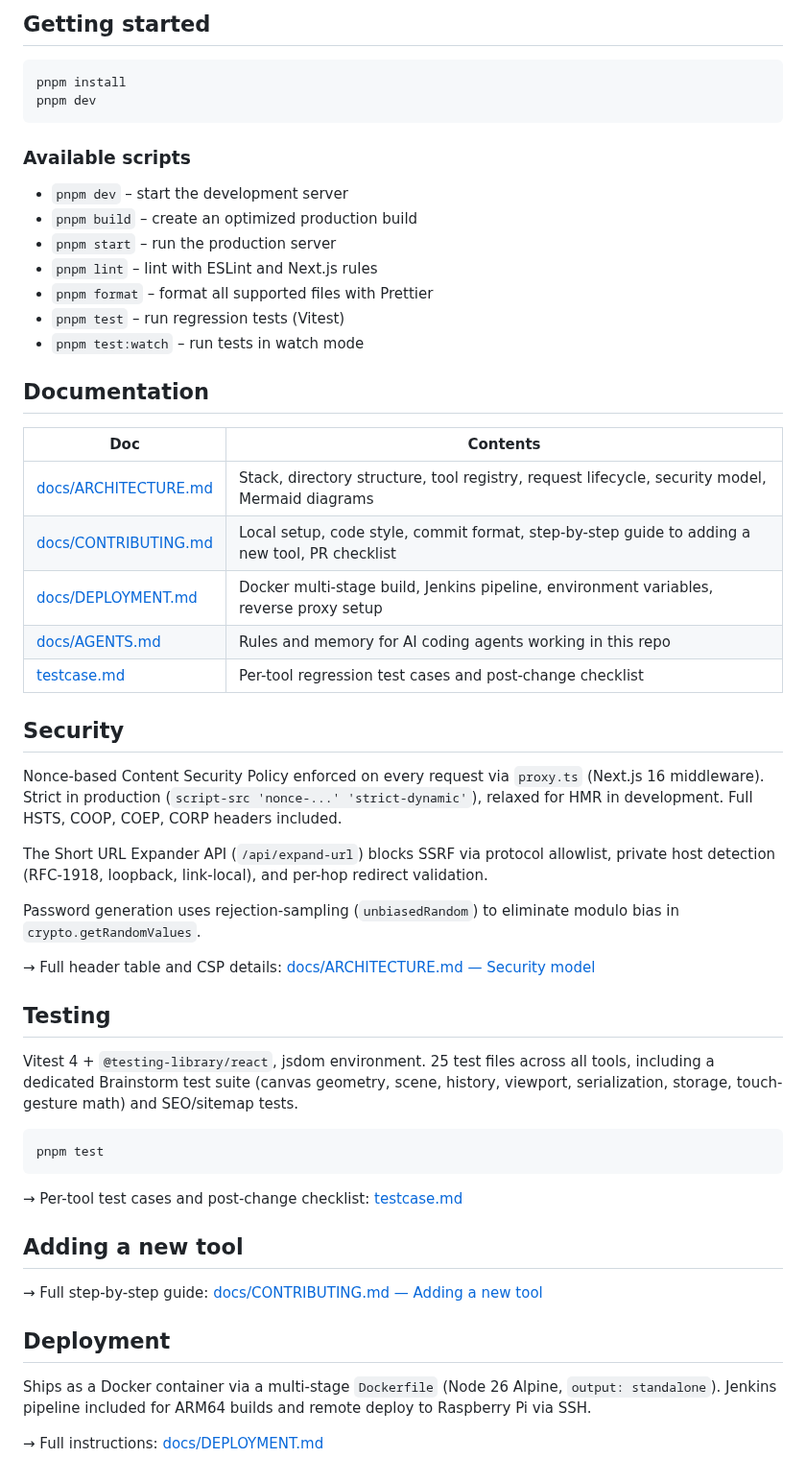
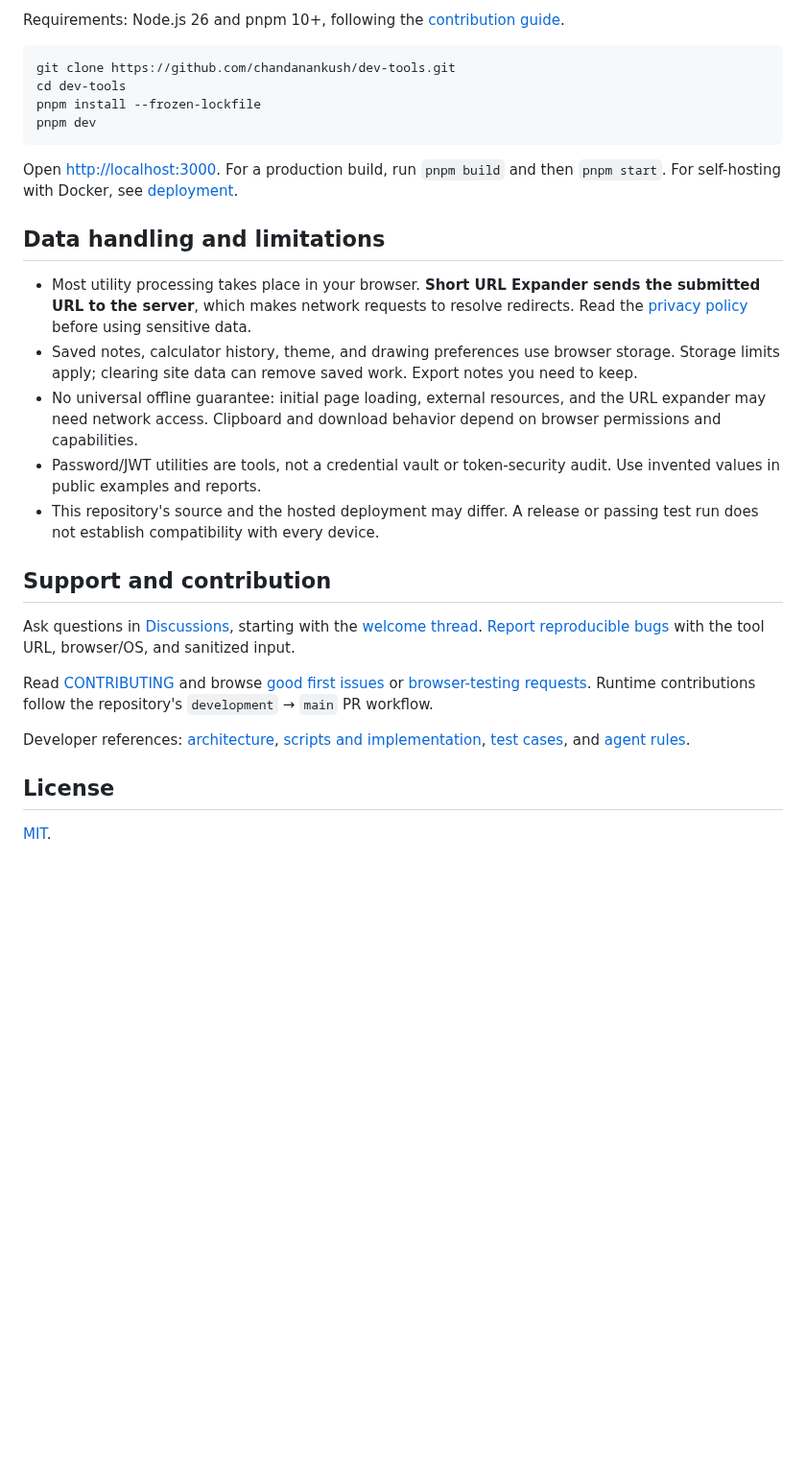
Before and after one commit to chandanankush/dev-tools, a Markdown page: README.md, the part around one of its changes. Shown at 96% size. Drawn GitHub-style; blank space fills up the shorter version.

Commit message:
docs: introduce toolkit workflows and contributor support

````diff
--- a/README.md
+++ b/README.md
@@ -42,57 +28,31 @@ Made by **[Chandan Singh](https://www.linkedin.com/in/chandan-singh-mobileengine
 
-## Getting started
+Requirements: Node.js 26 and pnpm 10+, following the [contribution guide](docs/CONTRIBUTING.md).
 
-```bash
-pnpm install
+```sh
+git clone https://github.com/chandanankush/dev-tools.git
+cd dev-tools
+pnpm install --frozen-lockfile
 pnpm dev
 ```
 
-### Available scripts
+Open <http://localhost:3000>. For a production build, run `pnpm build` and then `pnpm start`. For self-hosting with Docker, see [deployment](docs/DEPLOYMENT.md).
 
-- `pnpm dev` – start the development server
-- `pnpm build` – create an optimized production build
-- `pnpm start` – run the production server
-- `pnpm lint` – lint with ESLint and Next.js rules
-- `pnpm format` – format all supported files with Prettier
-- `pnpm test` – run regression tests (Vitest)
-- `pnpm test:watch` – run tests in watch mode
+## Data handling and limitations
 
-## Documentation
+- Most utility processing takes place in your browser. **Short URL Expander sends the submitted URL to the server**, which makes network requests to resolve redirects. Read the [privacy policy](https://mopplications.com/privacy) before using sensitive data.
+- Saved notes, calculator history, theme, and drawing preferences use browser storage. Storage limits apply; clearing site data can remove saved work. Export notes you need to keep.
+- No universal offline guarantee: initial page loading, external resources, and the URL expander may need network access. Clipboard and download behavior depend on browser permissions and capabilities.
+- Password/JWT utilities are tools, not a credential vault or token-security audit. Use invented values in public examples and reports.
+- This repository's source and the hosted deployment may differ. A release or passing test run does not establish compatibility with every device.
 
-| Doc | Contents |
-|---|---|
-| [docs/ARCHITECTURE.md](docs/ARCHITECTURE.md) | Stack, directory structure, tool registry, request lifecycle, security model, Mermaid diagrams |
-| [docs/CONTRIBUTING.md](docs/CONTRIBUTING.md) | Local setup, code style, commit format, step-by-step guide to adding a new tool, PR checklist |
-| [docs/DEPLOYMENT.md](docs/DEPLOYMENT.md) | Docker multi-stage build, Jenkins pipeline, environment variables, reverse proxy setup |
-| [docs/AGENTS.md](docs/AGENTS.md) | Rules and memory for AI coding agents working in this repo |
-| [testcase.md](testcase.md) | Per-tool regression test cases and post-change checklist |
+## Support and contribution
 
-## Security
+Ask questions in [Discussions](https://github.com/chandanankush/dev-tools/discussions), starting with the [welcome thread](https://github.com/chandanankush/dev-tools/discussions/98). [Report reproducible bugs](https://github.com/chandanankush/dev-tools/issues/new/choose) with the tool URL, browser/OS, and sanitized input.
 
-Nonce-based Content Security Policy enforced on every request via `proxy.ts` (Next.js 16 middleware). Strict in production (`script-src 'nonce-...' 'strict-dynamic'`), relaxed for HMR in development. Full HSTS, COOP, COEP, CORP headers included.
+Read [CONTRIBUTING](docs/CONTRIBUTING.md) and browse [good first issues](https://github.com/chandanankush/dev-tools/labels/good%20first%20issue) or [browser-testing requests](https://github.com/chandanankush/dev-tools/labels/help%20wanted). Runtime contributions follow the repository's `development` → `main` PR workflow.
 
-The Short URL Expander API (`/api/expand-url`) blocks SSRF via protocol allowlist, private host detection (RFC-1918, loopback, link-local), and per-hop redirect validation.
+Developer references: [architecture](docs/ARCHITECTURE.md), [scripts and implementation](docs/project-reference.md), [test cases](testcase.md), and [agent rules](AGENTS.md).
 
-Password generation uses rejection-sampling (`unbiasedRandom`) to eliminate modulo bias in `crypto.getRandomValues`.
+## License
 
-→ Full header table and CSP details: [docs/ARCHITECTURE.md — Security model](docs/ARCHITECTURE.md#security-model)
-
-## Testing
-
-Vitest 4 + `@testing-library/react`, jsdom environment. 25 test files across all tools, including a dedicated Brainstorm test suite (canvas geometry, scene, history, viewport, serialization, storage, touch-gesture math) and SEO/sitemap tests.
-
-```bash
-pnpm test
-```
-
-→ Per-tool test cases and post-change checklist: [testcase.md](testcase.md)
-
-## Adding a new tool
-
-→ Full step-by-step guide: [docs/CONTRIBUTING.md — Adding a new tool](docs/CONTRIBUTING.md#adding-a-new-tool)
-
-## Deployment
-
-Ships as a Docker container via a multi-stage `Dockerfile` (Node 26 Alpine, `output: standalone`). Jenkins pipeline included for ARM64 builds and remote deploy to Raspberry Pi via SSH.
-
-→ Full instructions: [docs/DEPLOYMENT.md](docs/DEPLOYMENT.md)
+[MIT](LICENSE).
````
Also changed, not shown: other parts of README.md (+16 -30 lines), .github/ISSUE_TEMPLATE/bug_report.md (added, +25 -0 lines), docs/CONTRIBUTING.md (+4 -0 lines), docs/project-reference.md (added, +36 -0 lines), docs/user-tools.md (added, +20 -0 lines), docs/assets/social-preview.png (added), docs/assets/toolkit-demo.gif (added), docs/assets/toolkit-demo.png (added), 1 other file.
